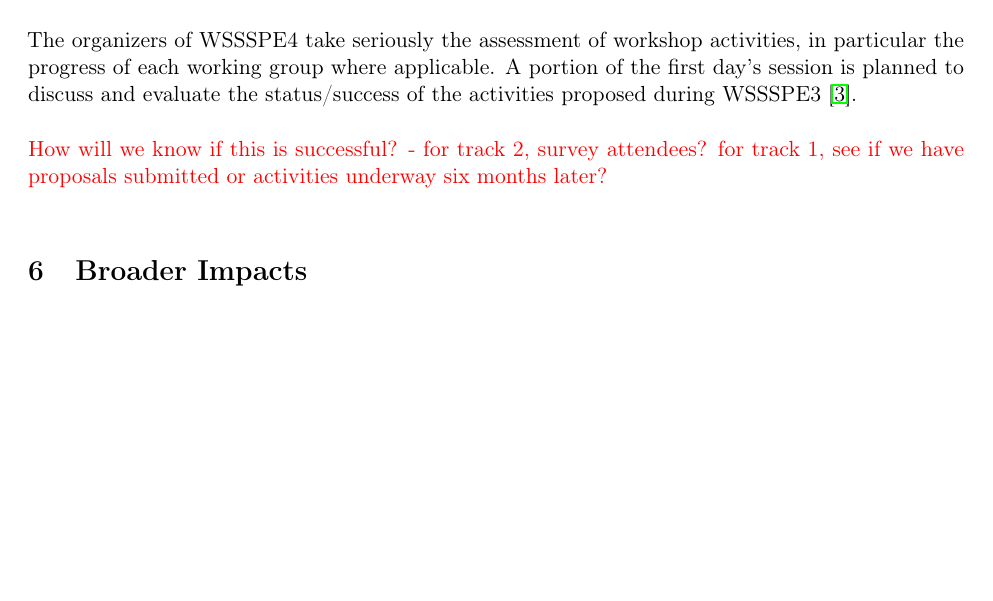
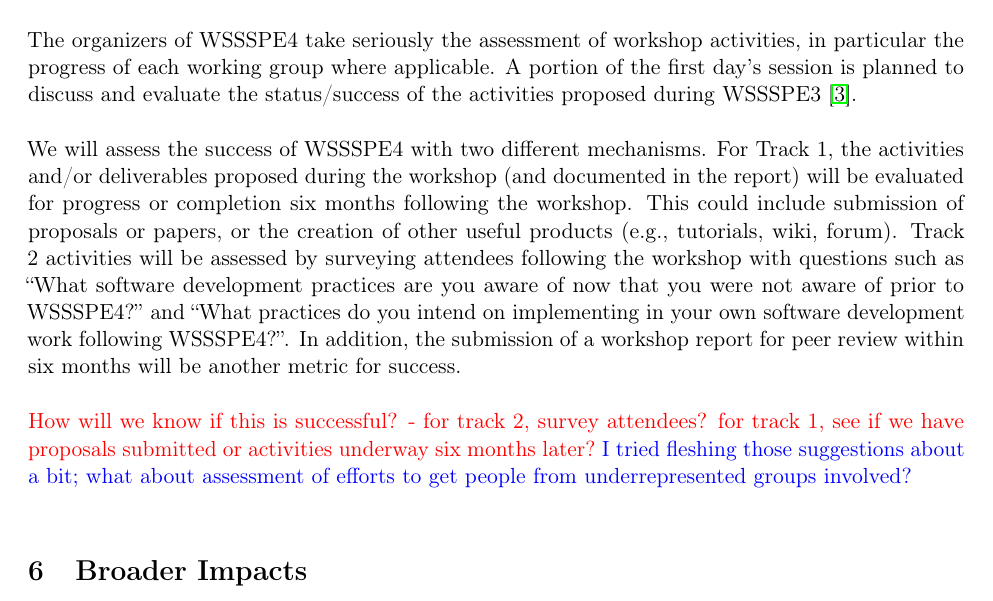
Before and after one commit to WSSSPE/meetings, a LaTeX document (WSSSPE4_proposal/WSSSPE4_proposal.tex): part of page 6 of 10 before the commit and part of page 6 of 11 after it, cut so that both start at the same text, the shorter picture padded with empty space. Compiled offline with pdfLaTeX.

Commit message:
some work in assessment

```diff
--- a/WSSSPE4_proposal/WSSSPE4_proposal.tex
+++ b/WSSSPE4_proposal/WSSSPE4_proposal.tex
@@ -246,7 +246,14 @@ A similar report will be prepared at the conclusion of WSSSPE4, and following th
 The organizers of WSSSPE4 take seriously the assessment of workshop activities, in particular the progress of each working group where applicable.
 A portion of the first day's session is planned to discuss and evaluate the status\slash success of the activities proposed during WSSSPE3~\cite{WSSSPE3}.
 
+We will assess the success of WSSSPE4 with two different mechanisms.
+For Track 1, the activities and\slash or deliverables proposed during the workshop (and documented in the report) will be evaluated for progress or completion six months following the workshop.
+This could include submission of proposals or papers, or the creation of other useful products (e.g., tutorials, wiki, forum).
+Track 2 activities will be assessed by surveying attendees following the workshop with questions such as ``What software development practices are you aware of now that you were not aware of prior to WSSSPE4?'' and ``What practices do you intend on implementing in your own software development work following WSSSPE4?''.
+In addition, the submission of a workshop report for peer review within six months will be another metric for success.
+
 \textcolor{red}{How will we know if this is successful? - for track 2, survey attendees?  for track 1, see if we have proposals submitted or activities underway six months later?}
+\textcolor{blue}{I tried fleshing those suggestions about a bit; what about assessment of efforts to get people from underrepresented groups involved?}
 
 \section{Broader Impacts}
 
```
